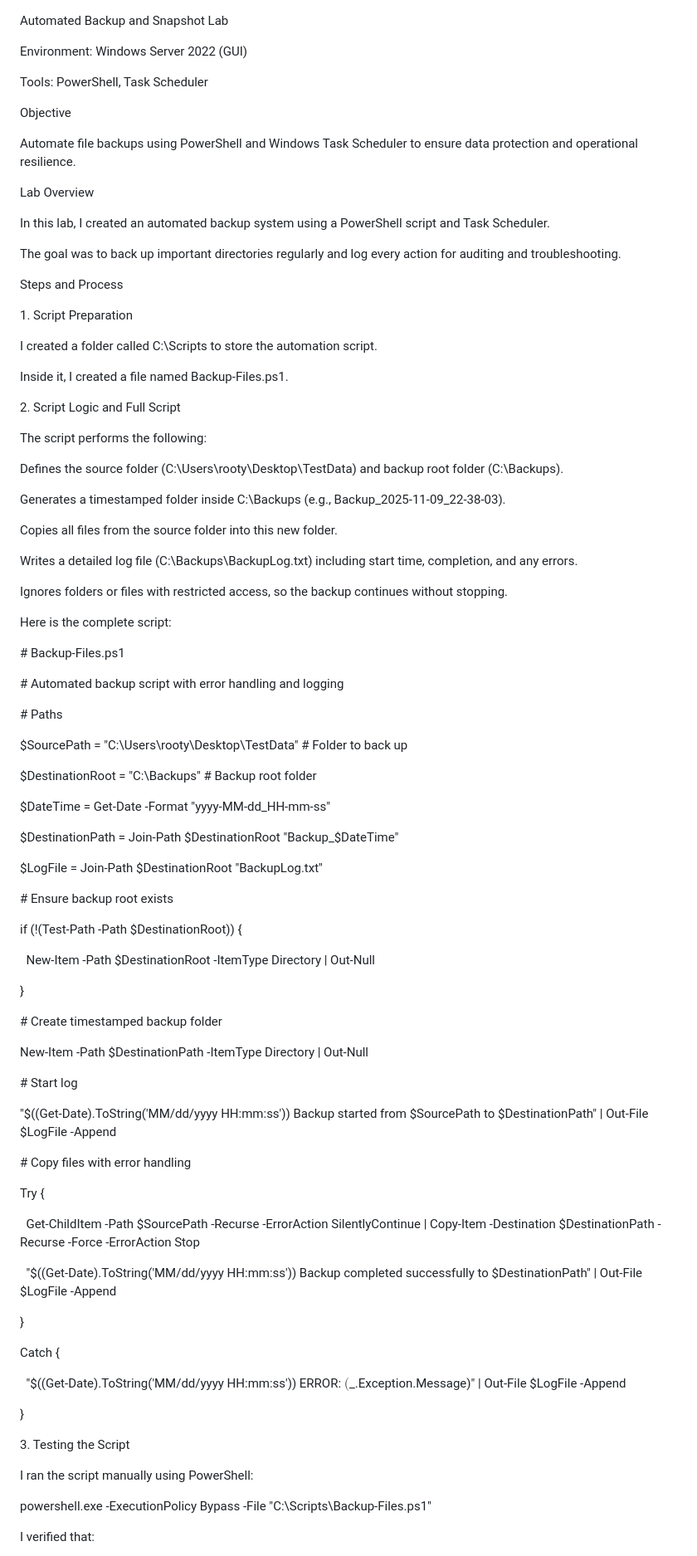
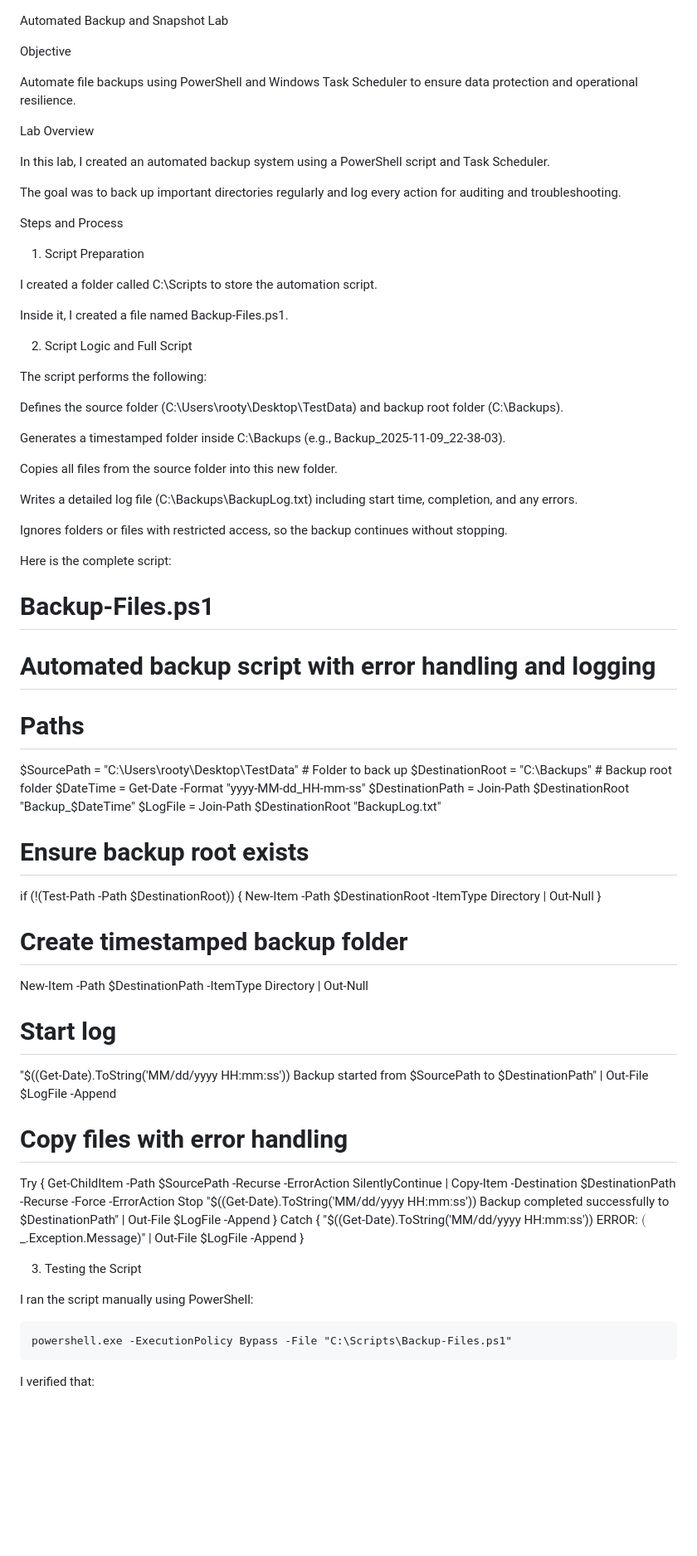
Before and after one commit to enriqueworkspace/system-admin-labs, a Markdown page: 02-windows-ad-automation/06-automated-backups/README.md, the part around one of its changes. Shown at 83% size. Drawn GitHub-style; blank space fills up the shorter version.

Commit message:
Fix path formatting in README for backup script
Updated README to correct path formatting and improve clarity.

````diff
--- a/02-windows-ad-automation/06-automated-backups/README.md
+++ b/02-windows-ad-automation/06-automated-backups/README.md
@@ -1,10 +1,4 @@
 Automated Backup and Snapshot Lab
-
-
-
-Environment: Windows Server 2022 (GUI)
-
-Tools: PowerShell, Task Scheduler
 
 
 
@@ -28,17 +22,17 @@ The goal was to back up important directories regularly and log every action for
 
 Steps and Process
 
-1\. Script Preparation
+1. Script Preparation
 
 
 
-I created a folder called C:\\Scripts to store the automation script.
+I created a folder called C:\Scripts to store the automation script.
 
 Inside it, I created a file named Backup-Files.ps1.
 
 
 
-2\. Script Logic and Full Script
+2. Script Logic and Full Script
 
 
 
@@ -46,11 +40,11 @@ The script performs the following:
 
 
 
-Defines the source folder (C:\\Users\\rooty\\Desktop\\TestData) and backup root folder (C:\\Backups).
+Defines the source folder (C:\Users\rooty\Desktop\TestData) and backup root folder (C:\Backups).
 
 
 
-Generates a timestamped folder inside C:\\Backups (e.g., Backup\_2025-11-09\_22-38-03).
+Generates a timestamped folder inside C:\Backups (e.g., Backup_2025-11-09_22-38-03).
 
 
 
@@ -58,7 +52,7 @@ Copies all files from the source folder into this new folder.
 
 
 
-Writes a detailed log file (C:\\Backups\\BackupLog.txt) including start time, completion, and any errors.
+Writes a detailed log file (C:\Backups\BackupLog.txt) including start time, completion, and any errors.
 
 
 
@@ -70,76 +64,48 @@ Here is the complete script:
 
 
 
-\# Backup-Files.ps1
+# Backup-Files.ps1
+# Automated backup script with error handling and logging
 
-\# Automated backup script with error handling and logging
-
-
-
-\# Paths
-
-$SourcePath = "C:\\Users\\rooty\\Desktop\\TestData"   # Folder to back up
-
-$DestinationRoot = "C:\\Backups"                  # Backup root folder
-
-$DateTime = Get-Date -Format "yyyy-MM-dd\_HH-mm-ss"
-
-$DestinationPath = Join-Path $DestinationRoot "Backup\_$DateTime"
-
+# Paths
+$SourcePath = "C:\Users\rooty\Desktop\TestData"   # Folder to back up
+$DestinationRoot = "C:\Backups"                  # Backup root folder
+$DateTime = Get-Date -Format "yyyy-MM-dd_HH-mm-ss"
+$DestinationPath = Join-Path $DestinationRoot "Backup_$DateTime"
 $LogFile = Join-Path $DestinationRoot "BackupLog.txt"
 
+# Ensure backup root exists
+if (!(Test-Path -Path $DestinationRoot)) {
+    New-Item -Path $DestinationRoot -ItemType Directory | Out-Null
+}
 
+# Create timestamped backup folder
+New-Item -Path $DestinationPath -ItemType Directory | Out-Null
 
-\# Ensure backup root exists
+# Start log
+"$((Get-Date).ToString('MM/dd/yyyy HH:mm:ss')) Backup started from $SourcePath to $DestinationPath" | Out-File $LogFile -Append
 
-if (!(Test-Path -Path $DestinationRoot)) {
-
-&nbsp;   New-Item -Path $DestinationRoot -ItemType Directory | Out-Null
-
+# Copy files with error handling
+Try {
+    Get-ChildItem -Path $SourcePath -Recurse -ErrorAction SilentlyContinue | Copy-Item -Destination $DestinationPath -Recurse -Force -ErrorAction Stop
+    "$((Get-Date).ToString('MM/dd/yyyy HH:mm:ss')) Backup completed successfully to $DestinationPath" | Out-File $LogFile -Append
+}
+Catch {
+    "$((Get-Date).ToString('MM/dd/yyyy HH:mm:ss')) ERROR: $($_.Exception.Message)" | Out-File $LogFile -Append
 }
 
 
 
-\# Create timestamped backup folder
-
-New-Item -Path $DestinationPath -ItemType Directory | Out-Null
-
-
-
-\# Start log
-
-"$((Get-Date).ToString('MM/dd/yyyy HH:mm:ss')) Backup started from $SourcePath to $DestinationPath" | Out-File $LogFile -Append
-
-
-
-\# Copy files with error handling
-
-Try {
-
-&nbsp;   Get-ChildItem -Path $SourcePath -Recurse -ErrorAction SilentlyContinue | Copy-Item -Destination $DestinationPath -Recurse -Force -ErrorAction Stop
-
-&nbsp;   "$((Get-Date).ToString('MM/dd/yyyy HH:mm:ss')) Backup completed successfully to $DestinationPath" | Out-File $LogFile -Append
-
-}
-
-Catch {
-
-&nbsp;   "$((Get-Date).ToString('MM/dd/yyyy HH:mm:ss')) ERROR: $($\_.Exception.Message)" | Out-File $LogFile -Append
-
-}
-
-
-
-3\. Testing the Script
+3. Testing the Script
 
 
 
 I ran the script manually using PowerShell:
 
 
-
-powershell.exe -ExecutionPolicy Bypass -File "C:\\Scripts\\Backup-Files.ps1"
-
+```
+powershell.exe -ExecutionPolicy Bypass -File "C:\Scripts\Backup-Files.ps1"
+```
 
 
 
````
Also changed, not shown: other parts of 02-windows-ad-automation/06-automated-backups/README.md (+18 -18 lines).
